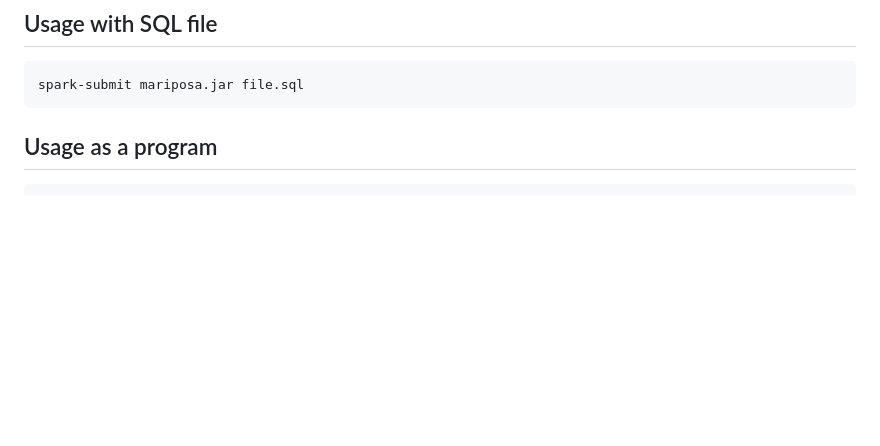
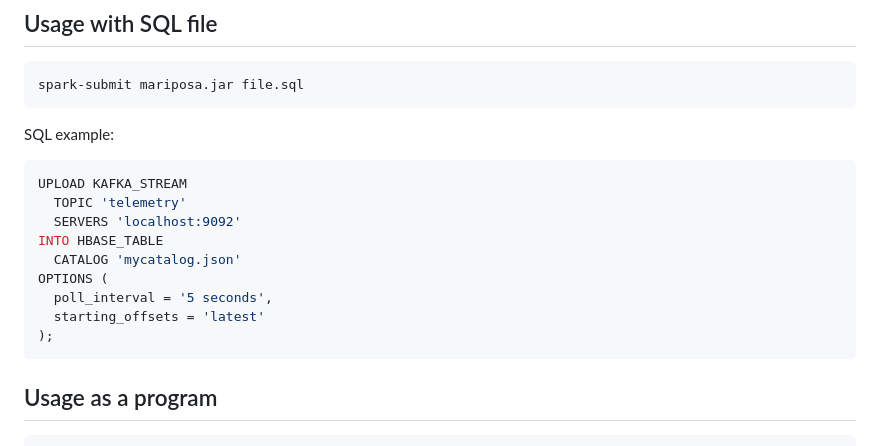
Before and after one commit to mitrakov/mariposa, a Markdown page: mariposa-framework/README.md, the part around the change. Drawn GitHub-style; blank space fills up the shorter version.

Commit message:
Add example to README

````diff
--- a/mariposa-framework/README.md
+++ b/mariposa-framework/README.md
@@ -3,6 +3,18 @@
 ## Usage with SQL file
 ```shell
 spark-submit mariposa.jar file.sql
+```
+SQL example:
+```sql
+UPLOAD KAFKA_STREAM
+  TOPIC 'telemetry'
+  SERVERS 'localhost:9092'
+INTO HBASE_TABLE
+  CATALOG 'mycatalog.json'
+OPTIONS (
+  poll_interval = '5 seconds',
+  starting_offsets = 'latest'
+);
 ```
 
 ## Usage as a program
````
